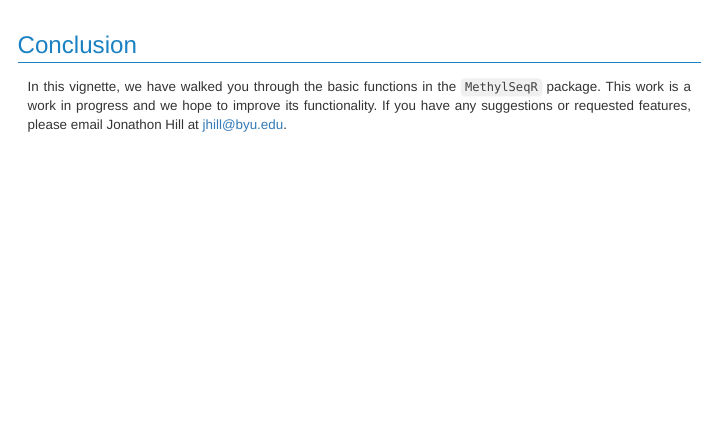
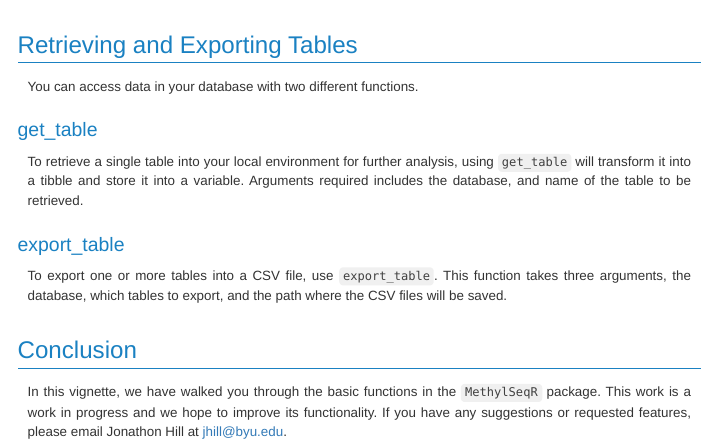
Before and after one commit to Wasatch-Biolabs-Bfx/MethylSeqR, an R Markdown document (vignettes/MethylSeqRWalkthrough.Rmd): the page in a window 1100 px wide, from 3800 px down. Rendered offline with R 4.5, knitr and Pandoc, with nearby package versions; some code elsewhere in the file could not run offline; menus at the side of the page are left out; long lines of code are wrapped.

Commit message:
vignette cleanup

````diff
--- a/vignettes/MethylSeqRWalkthrough.Rmd
+++ b/vignettes/MethylSeqRWalkthrough.Rmd
@@ -222,6 +222,20 @@ ch3_db <- system.file("my_data.ch3.db", package = "MethylSeqR")
 qc_wrapper(ch3_db)
 ```
 
+# Retrieving and Exporting Tables
+You can access data in your database with two different functions.
+
+## get_table
+To retrieve a single table into your local environment for further analysis,
+using `get_table` will transform it into a tibble and store it into a variable.
+Arguments required includes the database, and name of the table to be retrieved.
+
+## export_table
+To export one or more tables into a CSV file, use `export_table`. This function
+takes three arguments, the database, which tables to export, and the path where
+the CSV files will be saved.
+
+
 # Conclusion
 In this vignette, we have walked you through the basic functions in the
 `MethylSeqR` package. This work is a work in progress and we hope to
````
